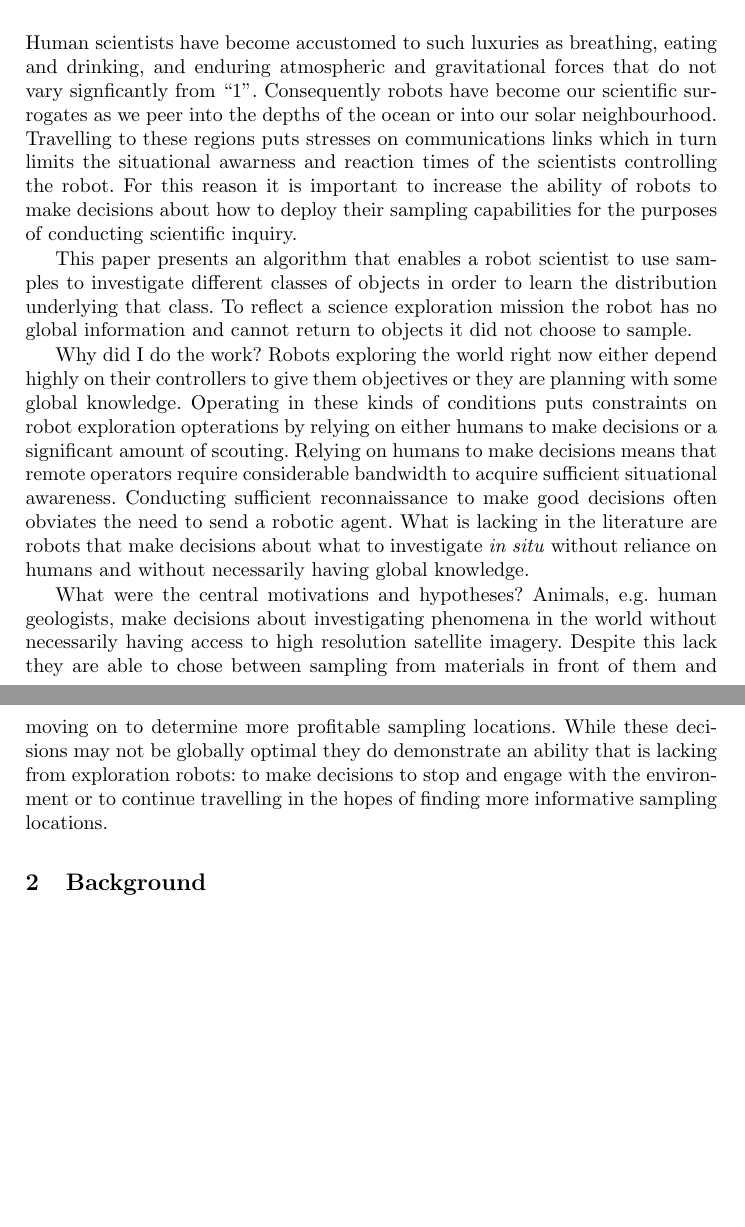
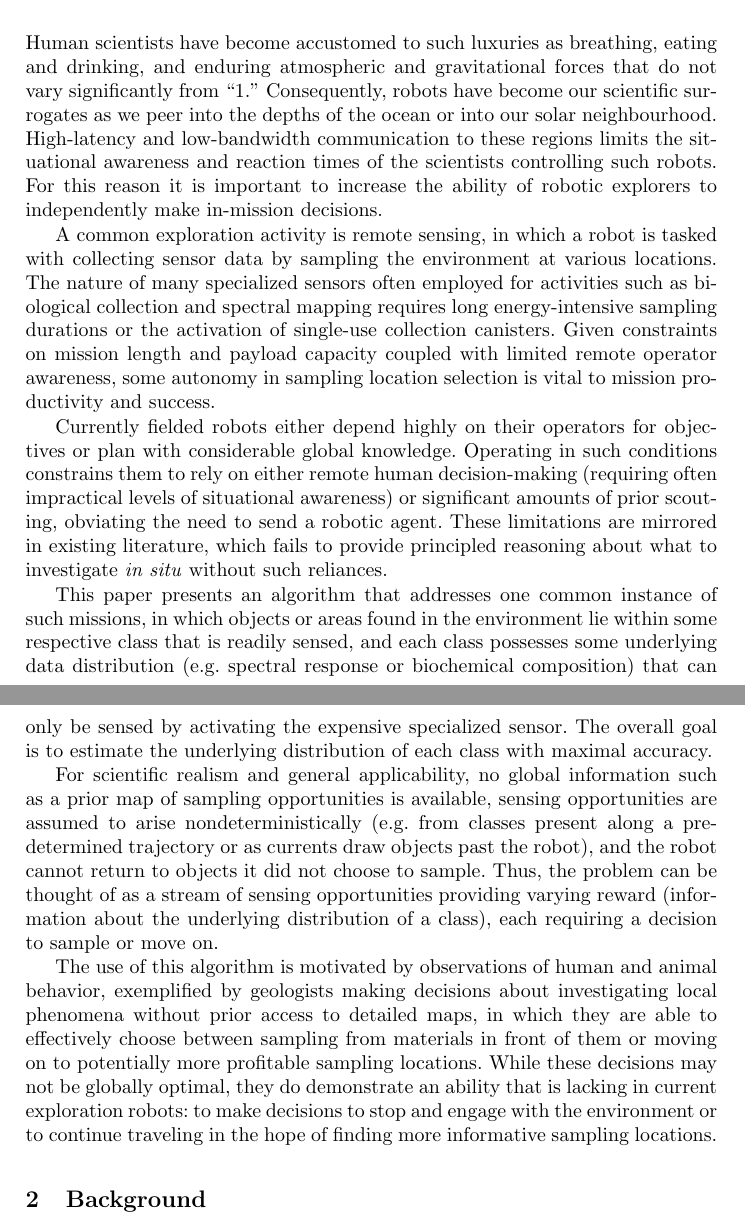
Before and after one commit to perfortnight/foraging-change-detection, a LaTeX thesis (report/main.tex, which reads report/intro.tex): two parts of pages 1 and 2 of 13, joined at a grey line, cut so that both start at the same text, the shorter picture padded with empty space. Compiled offline with pdfLaTeX.

Commit message:
prose for intro

```diff
--- a/report/intro.tex
+++ b/report/intro.tex
@@ -4,25 +4,29 @@
 
 Human scientists have become accustomed to such luxuries as breathing, eating
 and drinking, and enduring atmospheric and gravitational forces that do not
-vary signficantly from ``1''.  Consequently robots have become our scientific
+vary significantly from ``1.''  Consequently, robots have become our scientific
 surrogates as we peer into the depths of the ocean or into our solar
-neighbourhood.  Travelling to these regions puts stresses on communications
-links which in turn limits the situational awarness and reaction times of the
-scientists controlling the robot.  For this reason it is important to increase
-the ability of robots to make decisions about how to deploy their sampling
-capabilities for the purposes of conducting scientific inquiry.
+neighbourhood.  High-latency and low-bandwidth communication to these regions limits the situational awareness and reaction times of the scientists controlling such robots.  For this reason it is important to increase the ability of robotic explorers to independently make in-mission decisions.
 
-This paper presents an algorithm that enables a robot scientist to use samples
-to investigate different classes of objects in order to learn the distribution
-underlying that class.  To reflect a science exploration mission the robot has
-no global information and cannot return to objects it did not choose to sample.
+A common exploration activity is remote sensing, in which a robot is tasked with collecting sensor data by sampling the environment at various locations.  The nature of many specialized sensors often employed for activities such as biological collection and spectral mapping requires long energy-intensive sampling durations or the activation of single-use collection canisters.  Given constraints on mission length and payload capacity coupled with limited remote operator awareness, some autonomy in sampling location selection is vital to mission productivity and success.
 
-Why did I do the work?
-	Robots exploring the world right now either depend highly on their controllers to give them objectives or they are planning with some global knowledge.  Operating in these kinds of conditions puts constraints on robot exploration opterations by relying on either humans to make decisions or a significant amount of scouting.
-	Relying on humans to make decisions means that remote operators require considerable bandwidth to acquire sufficient situational awareness.  Conducting sufficient reconnaissance to make good decisions often obviates the need to send a robotic agent.
-	What is lacking in the literature are robots that make decisions about what to investigate \emph{in situ} without reliance on humans and without necessarily having global knowledge.
+Currently fielded robots either depend highly on their operators for objectives or plan with considerable global knowledge.  Operating in such conditions constrains them to rely on either remote human decision-making (requiring often impractical levels of situational awareness) or significant amounts of prior scouting, obviating the need to send a robotic agent.  These limitations are mirrored in existing literature, which fails to provide principled reasoning about what to investigate \emph{in situ} without such reliances.
+
+This paper presents an algorithm that addresses one common instance of such missions, in which objects or areas found in the environment lie within some respective class that is readily sensed, and each class possesses some underlying data distribution (e.g. spectral response or biochemical composition) that can only be sensed by activating the expensive specialized sensor.  The overall goal is to estimate the underlying distribution of each class with maximal accuracy.
+
+For scientific realism and general applicability, no global information such as a prior map of sampling opportunities is available, sensing opportunities are assumed to arise nondeterministically (e.g. from classes present along a pre-determined trajectory or as currents draw objects past the robot), and the robot cannot return to objects it did not choose to sample.  Thus, the problem can be thought of as a stream of sensing opportunities providing varying reward (information about the underlying distribution of a class), each requiring a decision to sample or move on.
+
+The use of this algorithm is motivated by observations of human and animal behavior, exemplified by geologists making decisions about investigating local phenomena without prior access to detailed maps, in which they are able to effectively choose between sampling from materials in front of them or moving on to potentially more profitable sampling locations.  While these decisions may not be globally optimal, they do demonstrate an ability that is lacking in current exploration robots: to make decisions to stop and engage with the environment or to continue traveling in the hope of finding more informative sampling locations.
 
 
-What were the central motivations and hypotheses?
-	Animals, e.g. human geologists, make decisions about investigating phenomena in the world without necessarily having access to high resolution satellite imagery.  Despite this lack they are able to chose between sampling from materials in front of them and moving on to determine more profitable sampling locations.
-	While these decisions may not be globally optimal they do demonstrate an ability that is lacking from exploration robots: to make decisions to stop and engage with the environment or to continue travelling in the hopes of finding more informative sampling locations.
+
+
+%Why did I do the work?
+%	Robots exploring the world right now either depend highly on their controllers to give them objectives or they are planning with some global knowledge.  Operating in these kinds of conditions puts constraints on robot exploration opterations by relying on either humans to make decisions or a significant amount of scouting.
+%	Relying on humans to make decisions means that remote operators require considerable bandwidth to acquire sufficient situational awareness.  Conducting sufficient reconnaissance to make good decisions often obviates the need to send a robotic agent.
+%	What is lacking in the literature are robots that make decisions about what to investigate \emph{in situ} without reliance on humans and without necessarily having global knowledge.
+
+
+%What were the central motivations and hypotheses?
+%	Animals, e.g. human geologists, make decisions about investigating phenomena in the world without necessarily having access to high resolution satellite imagery.  Despite this lack they are able to chose between sampling from materials in front of them and moving on to determine more profitable sampling locations.
+%	While these decisions may not be globally optimal they do demonstrate an ability that is lacking from exploration robots: to make decisions to stop and engage with the environment or to continue travelling in the hopes of finding more informative sampling locations.
```
